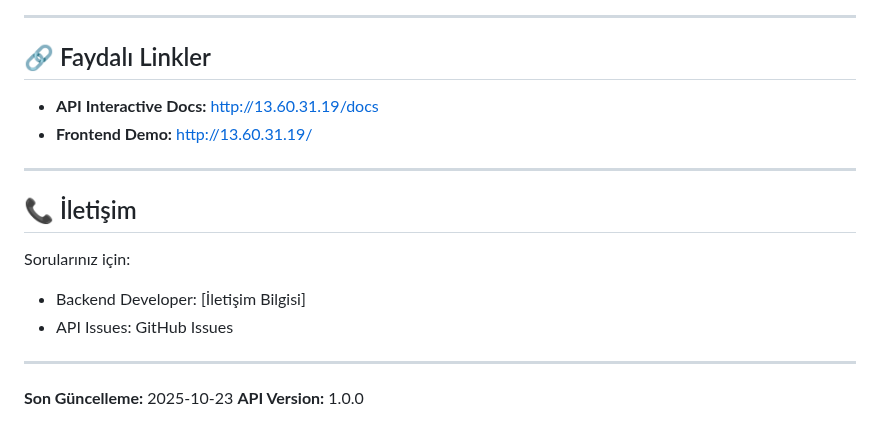
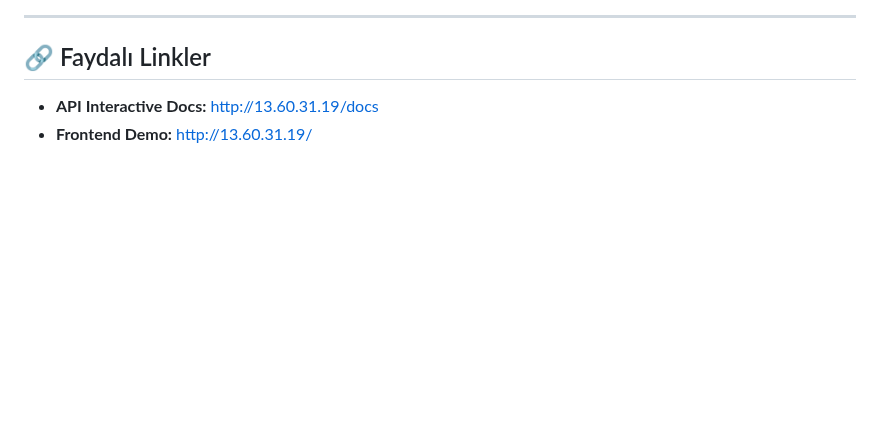
Before and after one commit to MuhammedEbrar/RandevuRezervasyonSistemi, a Markdown page: MOBILE_API_DOCUMENTATION.md, the part around the change. GitHub-like rendering; blank space fills up the shorter version.

Commit message:
Ufak düzenleme
Removed the contact section and related information from the documentation.

```diff
--- a/MOBILE_API_DOCUMENTATION.md
+++ b/MOBILE_API_DOCUMENTATION.md
@@ -552,16 +552,3 @@ Password: RandevuDB2025SecurePass
 
 - **API Interactive Docs:** http://13.60.31.19/docs
 - **Frontend Demo:** http://13.60.31.19/
-
----
-
-## 📞 İletişim
-
-Sorularınız için:
-- Backend Developer: [İletişim Bilgisi]
-- API Issues: GitHub Issues
-
----
-
-**Son Güncelleme:** 2025-10-23
-**API Version:** 1.0.0
```
